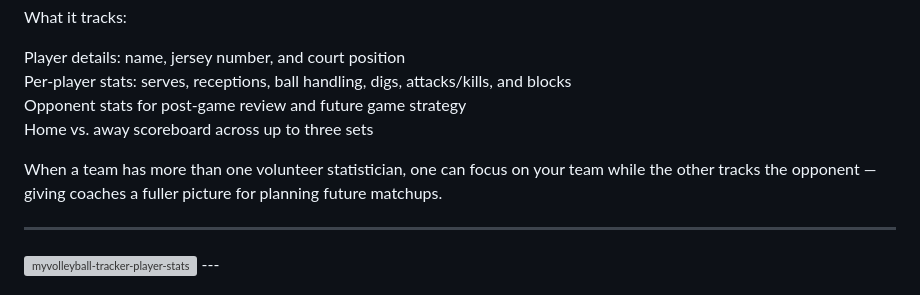
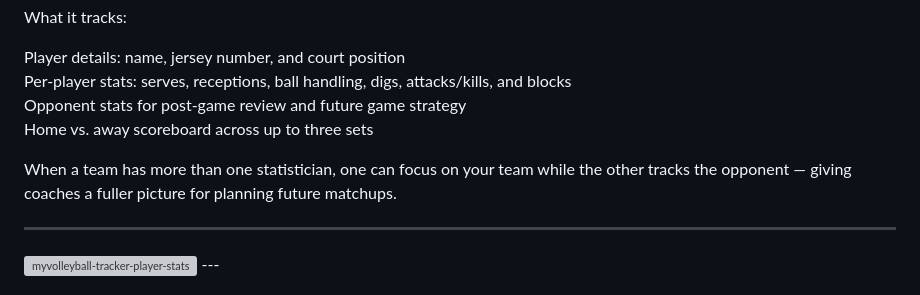
Before and after one commit to mdixonii/myvolleyball-tracker, a Markdown page: README.md, the part around the change. GitHub-like rendering; grey boxes are pictures that could not be loaded.

```diff
--- a/README.md
+++ b/README.md
@@ -16,7 +16,7 @@ Per-player stats: serves, receptions, ball handling, digs, attacks/kills, and bl
 Opponent stats for post-game review and future game strategy<br>
 Home vs. away scoreboard across up to three sets
 
-When a team has more than one volunteer statistician, one can focus on your team while the other tracks the opponent — giving coaches a fuller picture for planning future matchups.
+When a team has more than one statistician, one can focus on your team while the other tracks the opponent — giving coaches a fuller picture for planning future matchups.
 
 ---
 <img width="1172" height="823" alt="myvolleyball-tracker-player-stats" src="https://github.com/user-attachments/assets/e52f10ba-1664-4cc4-b87d-09453908181f" />
```
